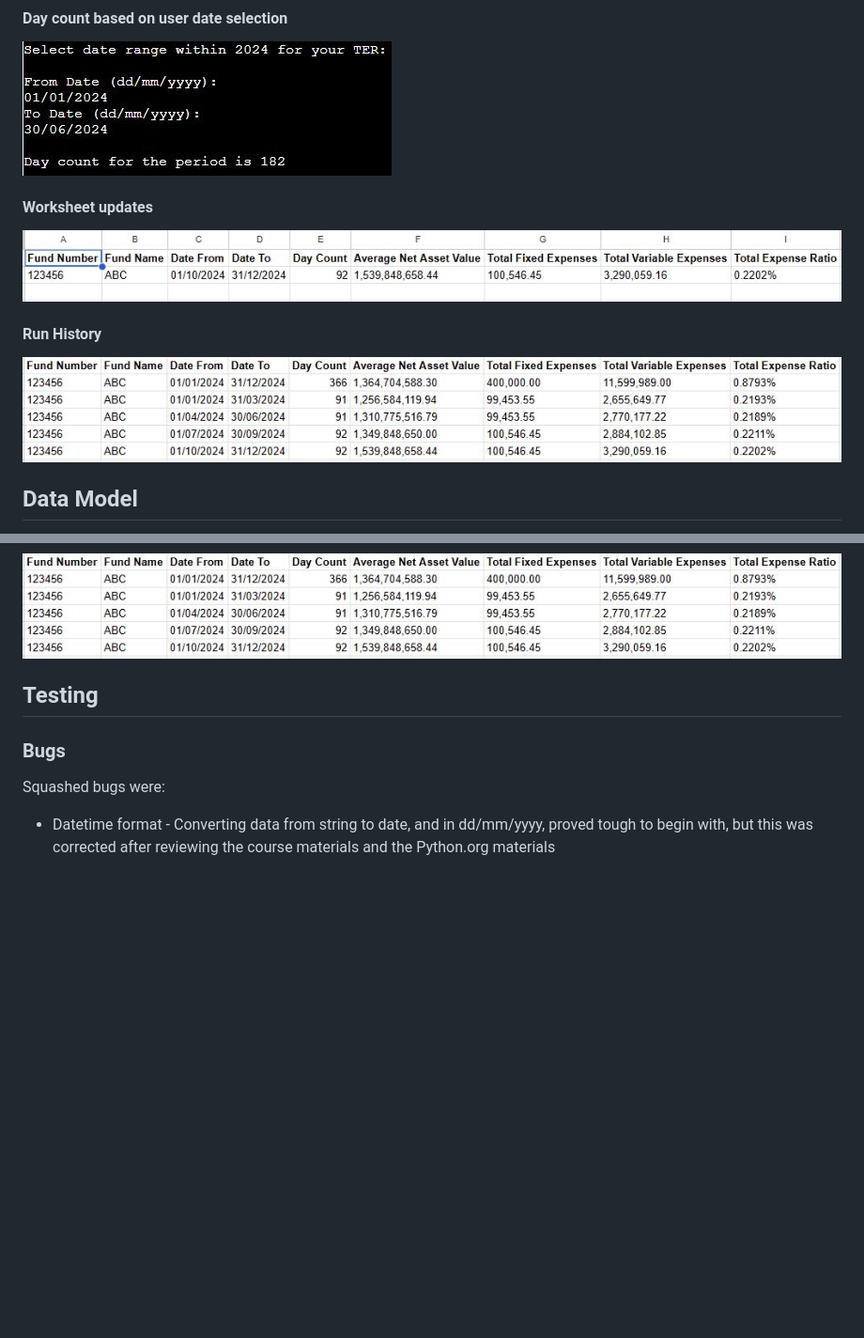
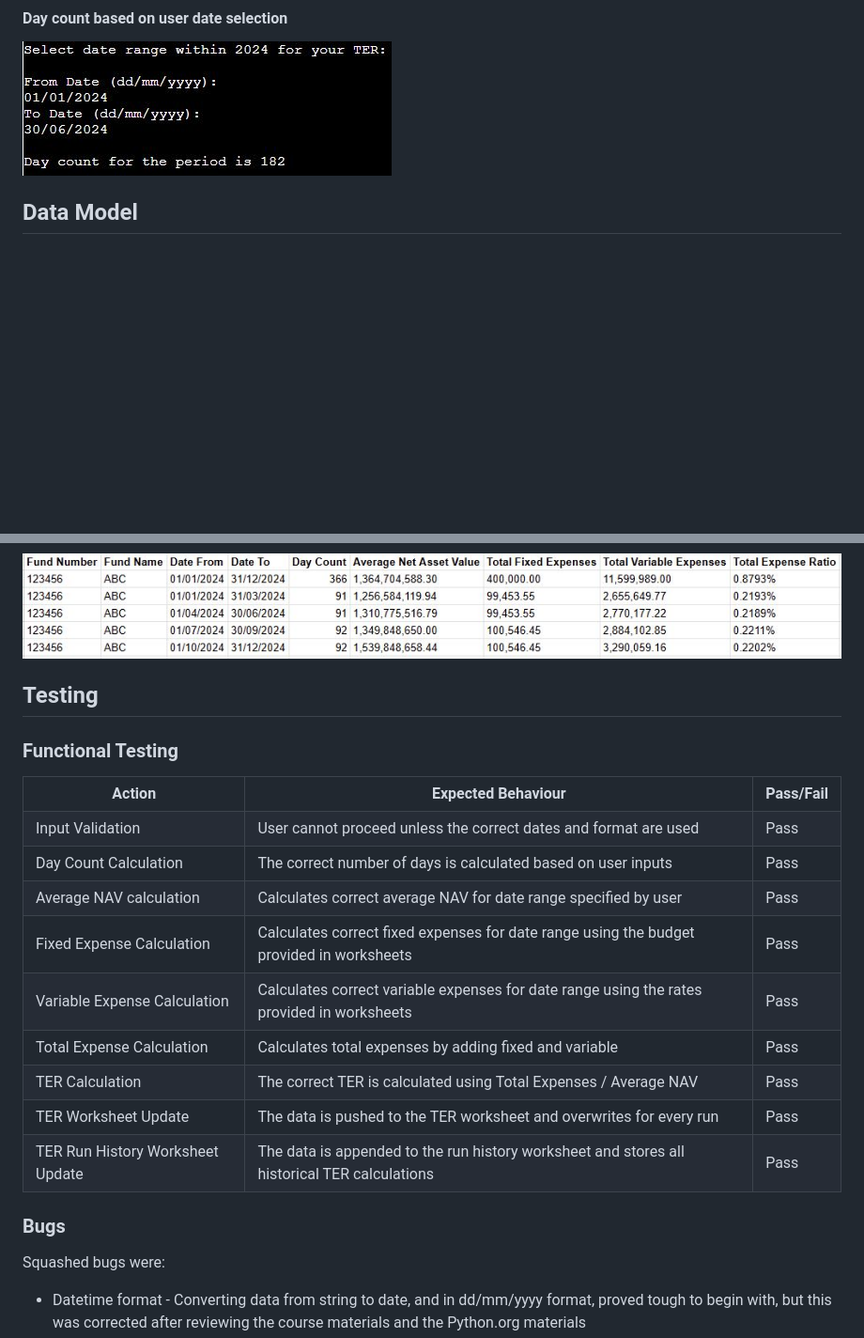
Before and after one commit to Mickyreegs/Total-Expense-Ratio, a Markdown page: README.md, 2 parts joined by grey strips. Shown: that part at 94% size. Rendered like a GitHub page; blank space fills up the shorter version.

Commit message:
Add functional Testing, Bugs, and amend Features/Data Model sections

```diff
--- a/README.md
+++ b/README.md
@@ -47,12 +50,6 @@ Users must select a date range within 2024 and a TER is calculated for that date
 
 #### Day count based on user date selection
 ![Day Count](readme/Day%20Count.JPG)
-
-#### Worksheet updates
-![TER Worksheet showing the update TER calculation and its inputs](readme/TER.JPG)
-
-#### Run History
-![TER history worksheet showing the historic TER calculation runs and their inputs](readme/Run%20History.JPG)
 
 ## Data Model
 The data model reflects the structure of the Total Expense Ratio (TER) calculations, detailing the basic fund info,
@@ -69,9 +66,63 @@ time period, average NAV, expenses and the calculated TER.  The model uses and s
 
 ## Testing
 
+### Functional Testing
+<table>
+    <tr>
+        <th>Action</th>
+        <th>Expected Behaviour</th>
+        <th>Pass/Fail</th>
+    </tr>
+    <tr>
+        <td>Input Validation</td>
+        <td>User cannot proceed unless the correct dates and format are used</td>
+        <td>Pass</td>
+    </tr>
+    <tr>
+        <td>Day Count Calculation</td>
+        <td>The correct number of days is calculated based on user inputs</td>
+        <td>Pass</td>
+    </tr>
+    <tr>
+        <td>Average NAV calculation</td>
+        <td>Calculates correct average NAV for date range specified by user</td>
+        <td>Pass</td>
+    </tr>
+    <tr>
+        <td>Fixed Expense Calculation</td>
+        <td>Calculates correct fixed expenses for date range using the budget provided in worksheets</td>
+        <td>Pass</td>
+    </tr>
+    <tr>
+        <td>Variable Expense Calculation</td>
+        <td>Calculates correct variable expenses for date range using the rates provided in worksheets</td>
+        <td>Pass</td>
+    </tr>
+    <tr>
+        <td>Total Expense Calculation</td>
+        <td>Calculates total expenses by adding fixed and variable</td>
+        <td>Pass</td>
+    </tr>
+    <tr>
+        <td>TER Calculation</td>
+        <td>The correct TER is calculated using Total Expenses / Average NAV</td>
+        <td>Pass</td>
+    </tr>
+    <tr>
+        <td>TER Worksheet Update</td>
+        <td>The data is pushed to the TER worksheet and overwrites for every run</td>
+        <td>Pass</td>
+    </tr>
+    <tr>
+        <td>TER Run History Worksheet Update</td>
+        <td>The data is appended to the run history worksheet and stores all historical TER calculations</td>
+        <td>Pass</td>
+    </tr>
+</table>
+
 ### Bugs
 Squashed bugs were:
 <ul>
-    <li>Datetime format - Converting data from string to date, and in dd/mm/yyyy, proved tough to begin with,
+    <li>Datetime format - Converting data from string to date, and in dd/mm/yyyy format, proved tough to begin with,
         but this was corrected after reviewing the course materials and the Python.org materials
     <li>Variable Expenses - The calculation was incorrect at the beginning due to the incorrect use of parentheses.
```
Also changed, not shown: other parts of README.md (+4 -4 lines).
